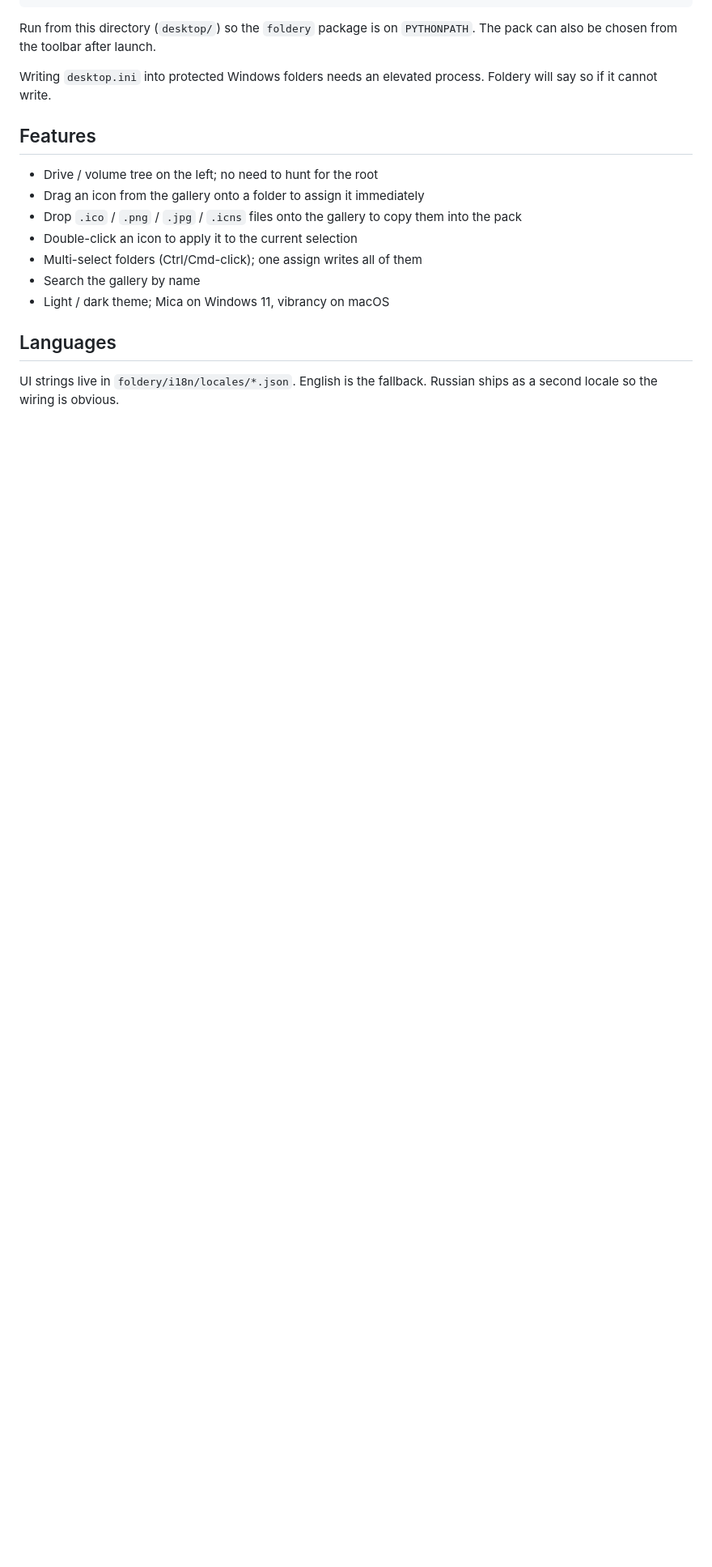
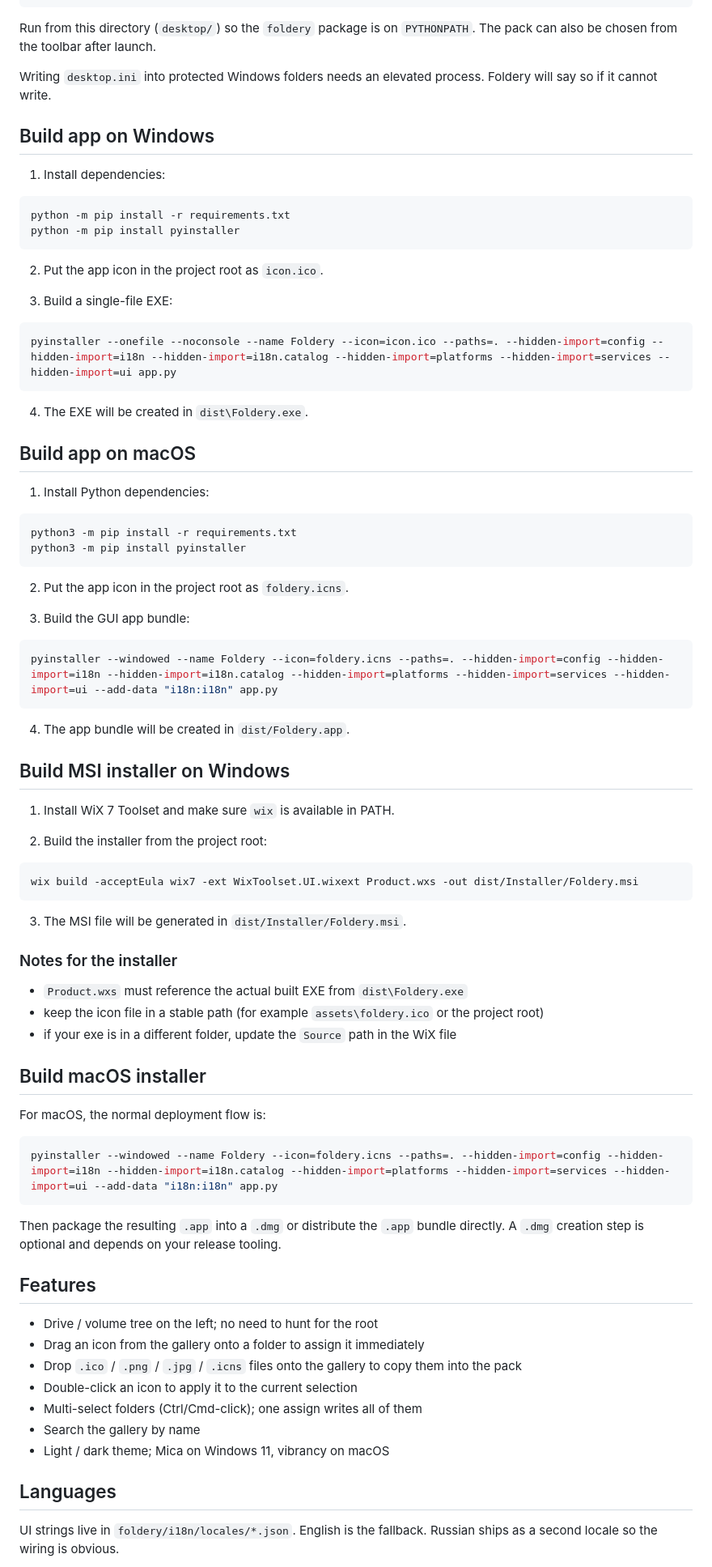
Before and after one commit to malikgera/Foldery, a Markdown page: README.md, the part around the change. Shown at 81% size. Rendered like a GitHub page; blank space fills up the shorter version.

Commit message:
feat(readme): add instructions for building

````diff
--- a/README.md
+++ b/README.md
@@ -29,6 +29,72 @@ python3 -m foldery
 Run from this directory (`desktop/`) so the `foldery` package is on `PYTHONPATH`. The pack can also be chosen from the toolbar after launch.
 
 Writing `desktop.ini` into protected Windows folders needs an elevated process. Foldery will say so if it cannot write.
+
+## Build app on Windows
+
+1. Install dependencies:
+
+```powershell
+python -m pip install -r requirements.txt
+python -m pip install pyinstaller
+```
+
+2. Put the app icon in the project root as `icon.ico`.
+
+3. Build a single-file EXE:
+
+```powershell
+pyinstaller --onefile --noconsole --name Foldery --icon=icon.ico --paths=. --hidden-import=config --hidden-import=i18n --hidden-import=i18n.catalog --hidden-import=platforms --hidden-import=services --hidden-import=ui app.py
+```
+
+4. The EXE will be created in `dist\Foldery.exe`.
+
+## Build app on macOS
+
+1. Install Python dependencies:
+
+```bash
+python3 -m pip install -r requirements.txt
+python3 -m pip install pyinstaller
+```
+
+2. Put the app icon in the project root as `foldery.icns`.
+
+3. Build the GUI app bundle:
+
+```bash
+pyinstaller --windowed --name Foldery --icon=foldery.icns --paths=. --hidden-import=config --hidden-import=i18n --hidden-import=i18n.catalog --hidden-import=platforms --hidden-import=services --hidden-import=ui --add-data "i18n:i18n" app.py
+```
+
+4. The app bundle will be created in `dist/Foldery.app`.
+
+## Build MSI installer on Windows
+
+1. Install WiX 7 Toolset and make sure `wix` is available in PATH.
+
+2. Build the installer from the project root:
+
+```powershell
+wix build -acceptEula wix7 -ext WixToolset.UI.wixext Product.wxs -out dist/Installer/Foldery.msi
+```
+
+3. The MSI file will be generated in `dist/Installer/Foldery.msi`.
+
+### Notes for the installer
+
+- `Product.wxs` must reference the actual built EXE from `dist\Foldery.exe`
+- keep the icon file in a stable path (for example `assets\foldery.ico` or the project root)
+- if your exe is in a different folder, update the `Source` path in the WiX file
+
+## Build macOS installer
+
+For macOS, the normal deployment flow is:
+
+```bash
+pyinstaller --windowed --name Foldery --icon=foldery.icns --paths=. --hidden-import=config --hidden-import=i18n --hidden-import=i18n.catalog --hidden-import=platforms --hidden-import=services --hidden-import=ui --add-data "i18n:i18n" app.py
+```
+
+Then package the resulting `.app` into a `.dmg` or distribute the `.app` bundle directly. A `.dmg` creation step is optional and depends on your release tooling.
 
 ## Features
 
````
